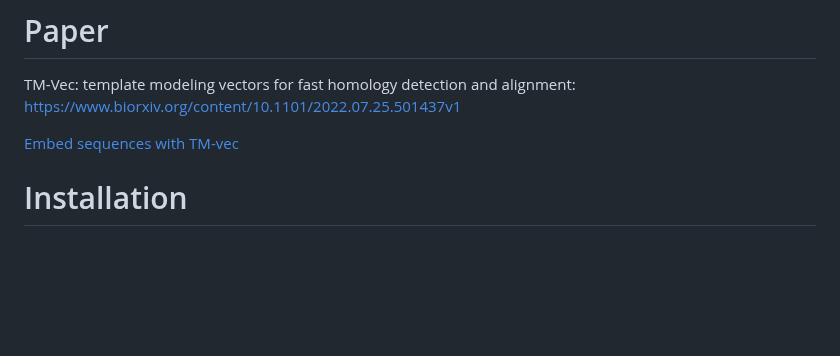
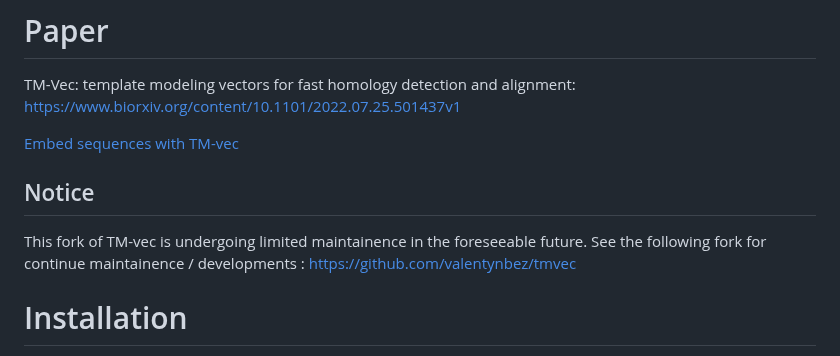
Before and after one commit to tymor22/tm-vec, a Markdown page: README.md, the part around the change. Drawn GitHub-style; blank space fills up the shorter version.

```diff
--- a/README.md
+++ b/README.md
@@ -2,6 +2,10 @@
 TM-Vec: template modeling vectors for fast homology detection and alignment: https://www.biorxiv.org/content/10.1101/2022.07.25.501437v1
 
 [Embed sequences with TM-vec](https://colab.research.google.com/github/tymor22/tm-vec/blob/master/google_colabs/Embed_sequences_using_TM_Vec.ipynb)
+
+## Notice
+This fork of TM-vec is undergoing limited maintainence in the foreseeable future.
+See the following fork for continue maintainence / developments : https://github.com/valentynbez/tmvec
 
 # Installation
 
```
